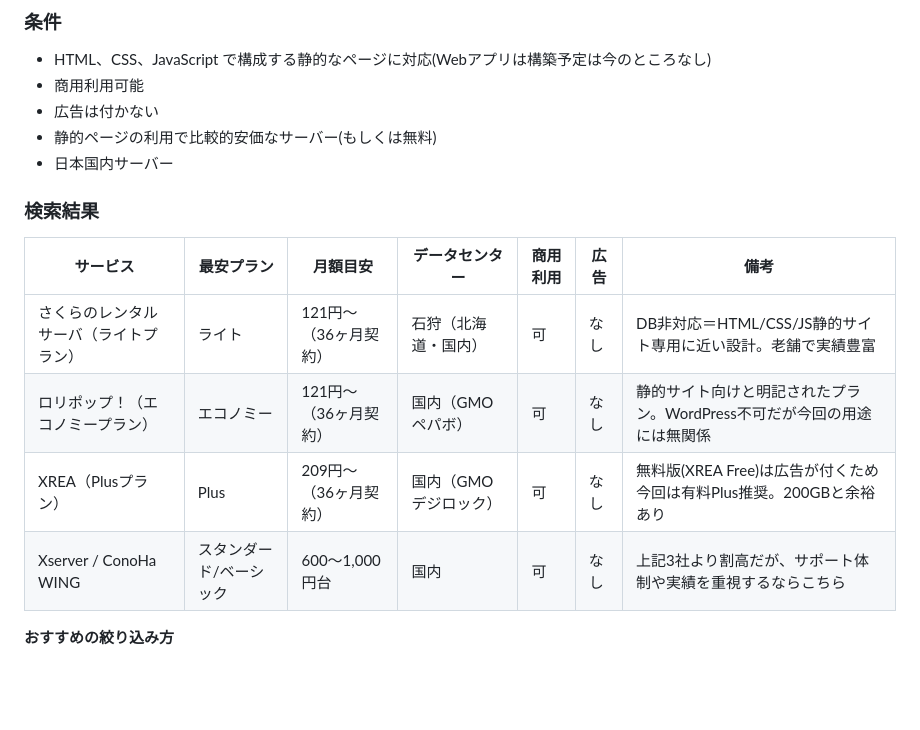
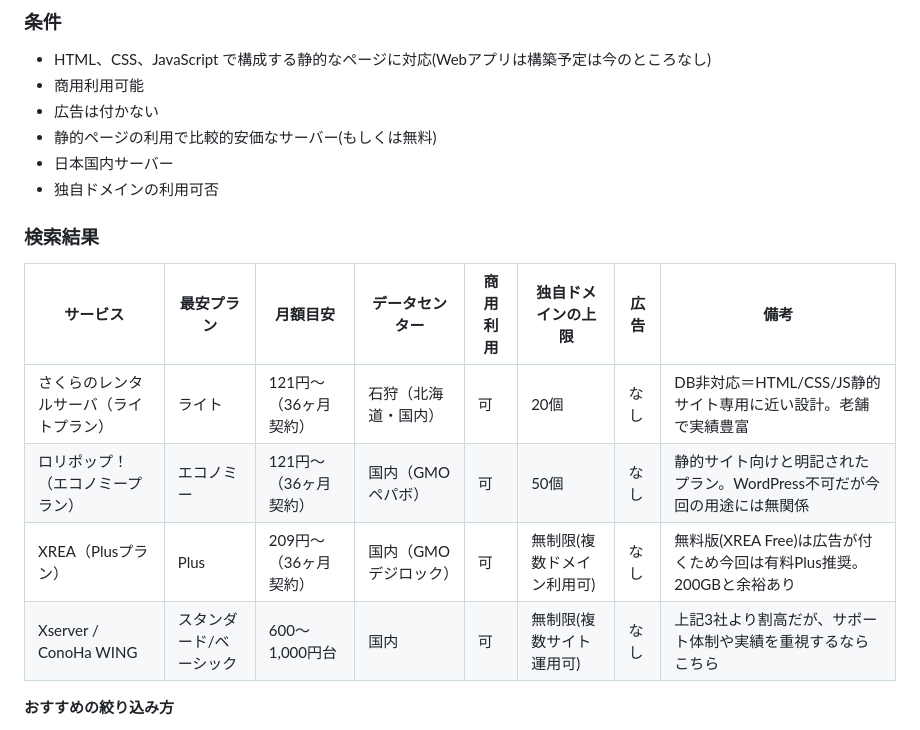
Before and after one commit to yuyan884/epona884, a Markdown page: readme.md, the part around the change. Rendered like a GitHub page; blank space fills up the shorter version.

Commit message:
レンタルサーバーの調査(独自ドメインの利用)
独自ドメインに関する情報を追加

```diff
--- a/readme.md
+++ b/readme.md
@@ -35,15 +35,16 @@
 - 広告は付かない
 - 静的ページの利用で比較的安価なサーバー(もしくは無料)
 - 日本国内サーバー
+- 独自ドメインの利用可否
 
 ### 検索結果
 
-| サービス | 最安プラン | 月額目安 | データセンター | 商用利用 | 広告 | 備考 |
-| --- | --- | --- | --- | --- | --- | --- |
-| さくらのレンタルサーバ（ライトプラン） | ライト | 121円〜（36ヶ月契約） | 石狩（北海道・国内） | 可 | なし | DB非対応＝HTML/CSS/JS静的サイト専用に近い設計。老舗で実績豊富 |
-| ロリポップ！（エコノミープラン） | エコノミー | 121円〜（36ヶ月契約） | 国内（GMOペパボ） | 可 | なし | 静的サイト向けと明記されたプラン。WordPress不可だが今回の用途には無関係 |
-| XREA（Plusプラン） | Plus | 209円〜（36ヶ月契約） | 国内（GMOデジロック） | 可 | なし | 無料版(XREA Free)は広告が付くため今回は有料Plus推奨。200GBと余裕あり |
-| Xserver / ConoHa WING | スタンダード/ベーシック | 600〜1,000円台 | 国内 | 可 | なし | 上記3社より割高だが、サポート体制や実績を重視するならこちら |
+| サービス | 最安プラン | 月額目安 | データセンター | 商用利用 | 独自ドメインの上限 | 広告 | 備考 |
+| --- | --- | --- | --- | --- | --- | --- | --- |
+| さくらのレンタルサーバ（ライトプラン） | ライト | 121円〜（36ヶ月契約） | 石狩（北海道・国内） | 可 | 20個 | なし | DB非対応＝HTML/CSS/JS静的サイト専用に近い設計。老舗で実績豊富 |
+| ロリポップ！（エコノミープラン） | エコノミー | 121円〜（36ヶ月契約） | 国内（GMOペパボ） | 可 | 50個　| なし | 静的サイト向けと明記されたプラン。WordPress不可だが今回の用途には無関係 |
+| XREA（Plusプラン） | Plus | 209円〜（36ヶ月契約） | 国内（GMOデジロック） | 可 | 無制限(複数ドメイン利用可) | なし | 無料版(XREA Free)は広告が付くため今回は有料Plus推奨。200GBと余裕あり |
+| Xserver / ConoHa WING | スタンダード/ベーシック | 600〜1,000円台 | 国内 | 可 | 無制限(複数サイト運用可) | なし | 上記3社より割高だが、サポート体制や実績を重視するならこちら |
 
 **おすすめの絞り込み方**
 
```
